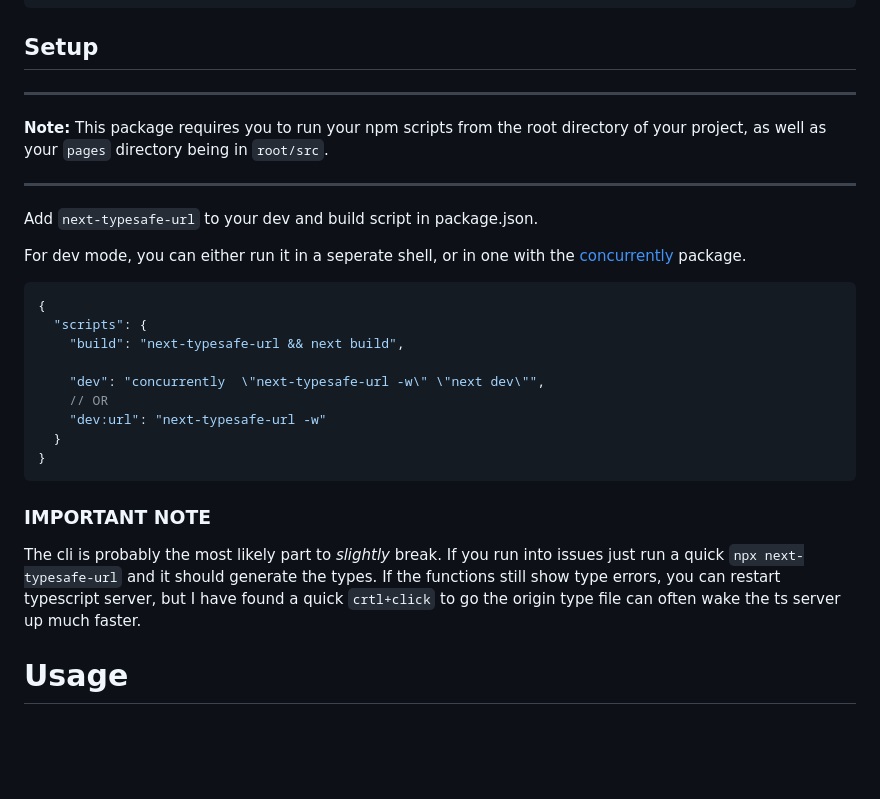
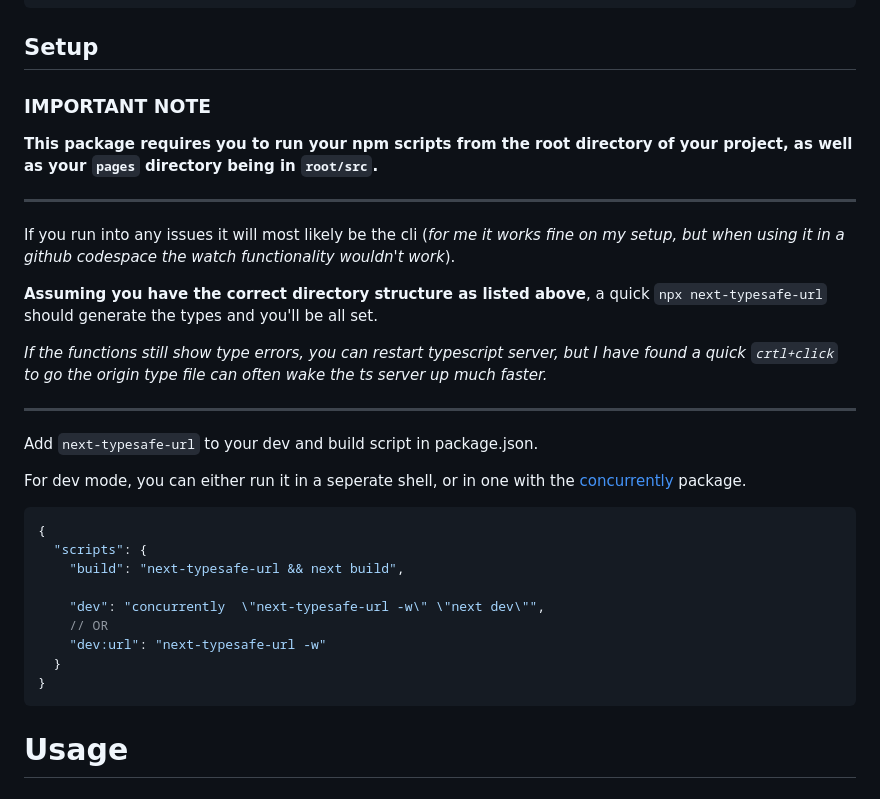
Before and after one commit to naotokato111/next-typesafe-url, a Markdown page: README.md, the part around the change. Drawn GitHub-style; blank space fills up the shorter version.

Commit message:
minor docs changes

````diff
--- a/README.md
+++ b/README.md
@@ -40,9 +40,17 @@ pnpm add next-typesafe-url
 
 ## Setup
 
+### IMPORTANT NOTE
+
+**This package requires you to run your npm scripts from the root directory of your project, as well as your `pages` directory being in `root/src`.**
+
 ---
 
-**Note:** This package requires you to run your npm scripts from the root directory of your project, as well as your `pages` directory being in `root/src`.
+If you run into any issues it will most likely be the cli (*for me it works fine on my setup, but when using it in a github codespace the watch functionality wouldn't work*).
+
+**Assuming you have the correct directory structure as listed above**, a quick `npx next-typesafe-url` should generate the types and you'll be all set.
+
+*If the functions still show type errors, you can restart typescript server, but I have found a quick `crtl+click` to go the origin type file can often wake the ts server up much faster.*
 
 ---
 
@@ -61,10 +69,6 @@ For dev mode, you can either run it in a seperate shell, or in one with the [con
   }
 }
 ```
-
-### IMPORTANT NOTE
-
-The cli is probably the most likely part to _slightly_ break. If you run into issues just run a quick `npx next-typesafe-url` and it should generate the types. If the functions still show type errors, you can restart typescript server, but I have found a quick `crtl+click` to go the origin type file can often wake the ts server up much faster.
 
 # Usage
 
````
Also changed, not shown: .changeset/hungry-timers-boil.md (added, +5 -0 lines).
